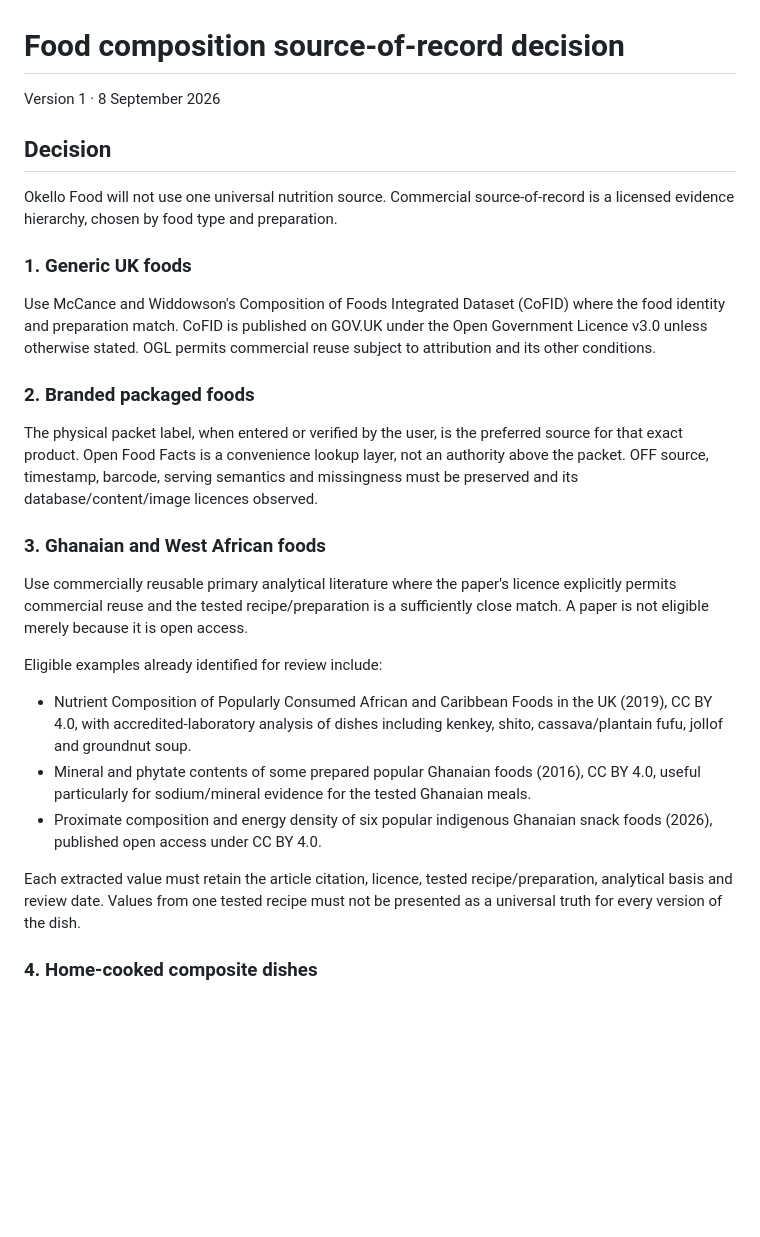
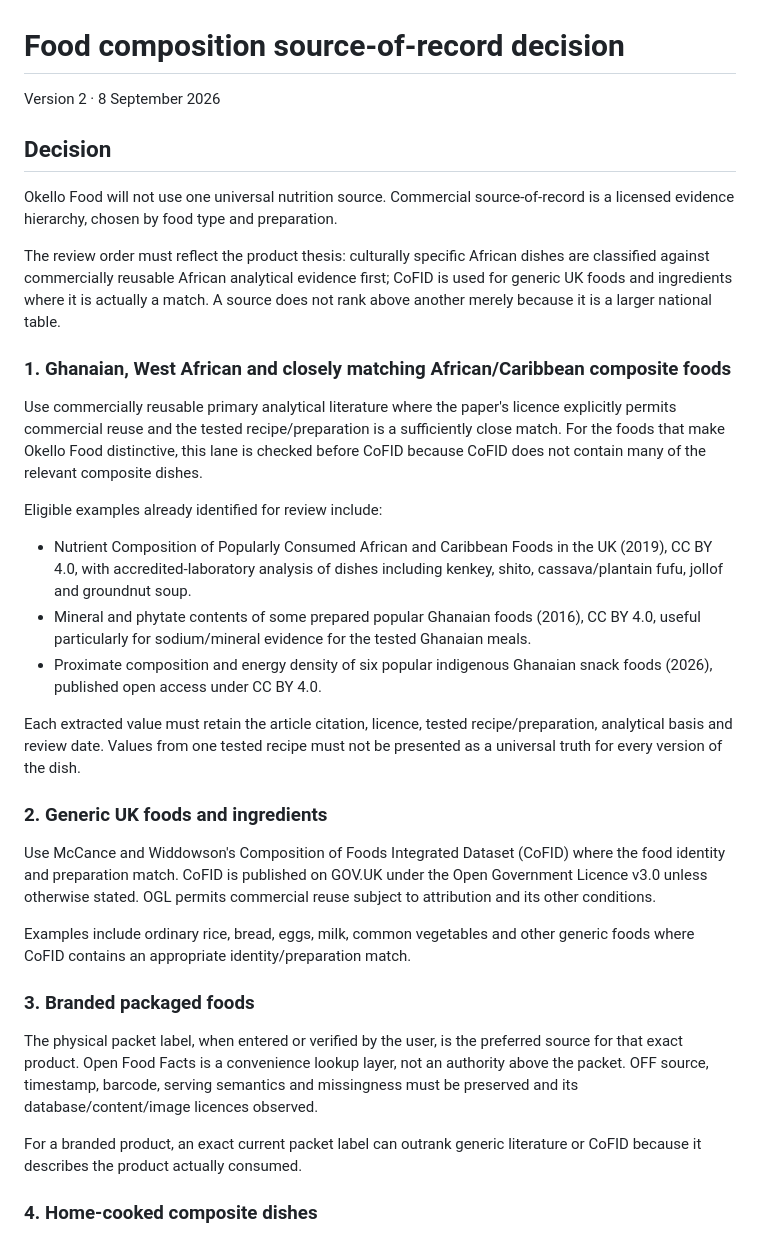
Before and after one commit to okello12/okello-food, a Markdown page: FOOD_SOURCE_OF_RECORD_DECISION.md, the part around one of its changes. Drawn GitHub-style; blank space fills up the shorter version.

```diff
--- a/FOOD_SOURCE_OF_RECORD_DECISION.md
+++ b/FOOD_SOURCE_OF_RECORD_DECISION.md
@@ -1,22 +1,16 @@
 # Food composition source-of-record decision
 
-Version 1 · 8 September 2026
+Version 2 · 8 September 2026
 
 ## Decision
 
 Okello Food will not use one universal nutrition source. Commercial source-of-record is a licensed evidence hierarchy, chosen by food type and preparation.
 
-### 1. Generic UK foods
+The review order must reflect the product thesis: culturally specific African dishes are classified against commercially reusable African analytical evidence first; CoFID is used for generic UK foods and ingredients where it is actually a match. A source does not rank above another merely because it is a larger national table.
 
-Use McCance and Widdowson's Composition of Foods Integrated Dataset (CoFID) where the food identity and preparation match. CoFID is published on GOV.UK under the Open Government Licence v3.0 unless otherwise stated. OGL permits commercial reuse subject to attribution and its other conditions.
+### 1. Ghanaian, West African and closely matching African/Caribbean composite foods
 
-### 2. Branded packaged foods
-
-The physical packet label, when entered or verified by the user, is the preferred source for that exact product. Open Food Facts is a convenience lookup layer, not an authority above the packet. OFF source, timestamp, barcode, serving semantics and missingness must be preserved and its database/content/image licences observed.
-
-### 3. Ghanaian and West African foods
-
-Use commercially reusable primary analytical literature where the paper's licence explicitly permits commercial reuse and the tested recipe/preparation is a sufficiently close match. A paper is not eligible merely because it is open access.
+Use commercially reusable primary analytical literature where the paper's licence explicitly permits commercial reuse and the tested recipe/preparation is a sufficiently close match. For the foods that make Okello Food distinctive, this lane is checked before CoFID because CoFID does not contain many of the relevant composite dishes.
 
 Eligible examples already identified for review include:
 
@@ -25,6 +19,18 @@ Eligible examples already identified for review include:
 - Proximate composition and energy density of six popular indigenous Ghanaian snack foods (2026), published open access under CC BY 4.0.
 
 Each extracted value must retain the article citation, licence, tested recipe/preparation, analytical basis and review date. Values from one tested recipe must not be presented as a universal truth for every version of the dish.
+
+### 2. Generic UK foods and ingredients
+
+Use McCance and Widdowson's Composition of Foods Integrated Dataset (CoFID) where the food identity and preparation match. CoFID is published on GOV.UK under the Open Government Licence v3.0 unless otherwise stated. OGL permits commercial reuse subject to attribution and its other conditions.
+
+Examples include ordinary rice, bread, eggs, milk, common vegetables and other generic foods where CoFID contains an appropriate identity/preparation match.
+
+### 3. Branded packaged foods
+
+The physical packet label, when entered or verified by the user, is the preferred source for that exact product. Open Food Facts is a convenience lookup layer, not an authority above the packet. OFF source, timestamp, barcode, serving semantics and missingness must be preserved and its database/content/image licences observed.
+
+For a branded product, an exact current packet label can outrank generic literature or CoFID because it describes the product actually consumed.
 
 ### 4. Home-cooked composite dishes
 
```
Also changed, not shown: other parts of FOOD_SOURCE_OF_RECORD_DECISION.md (+17 -10 lines).
